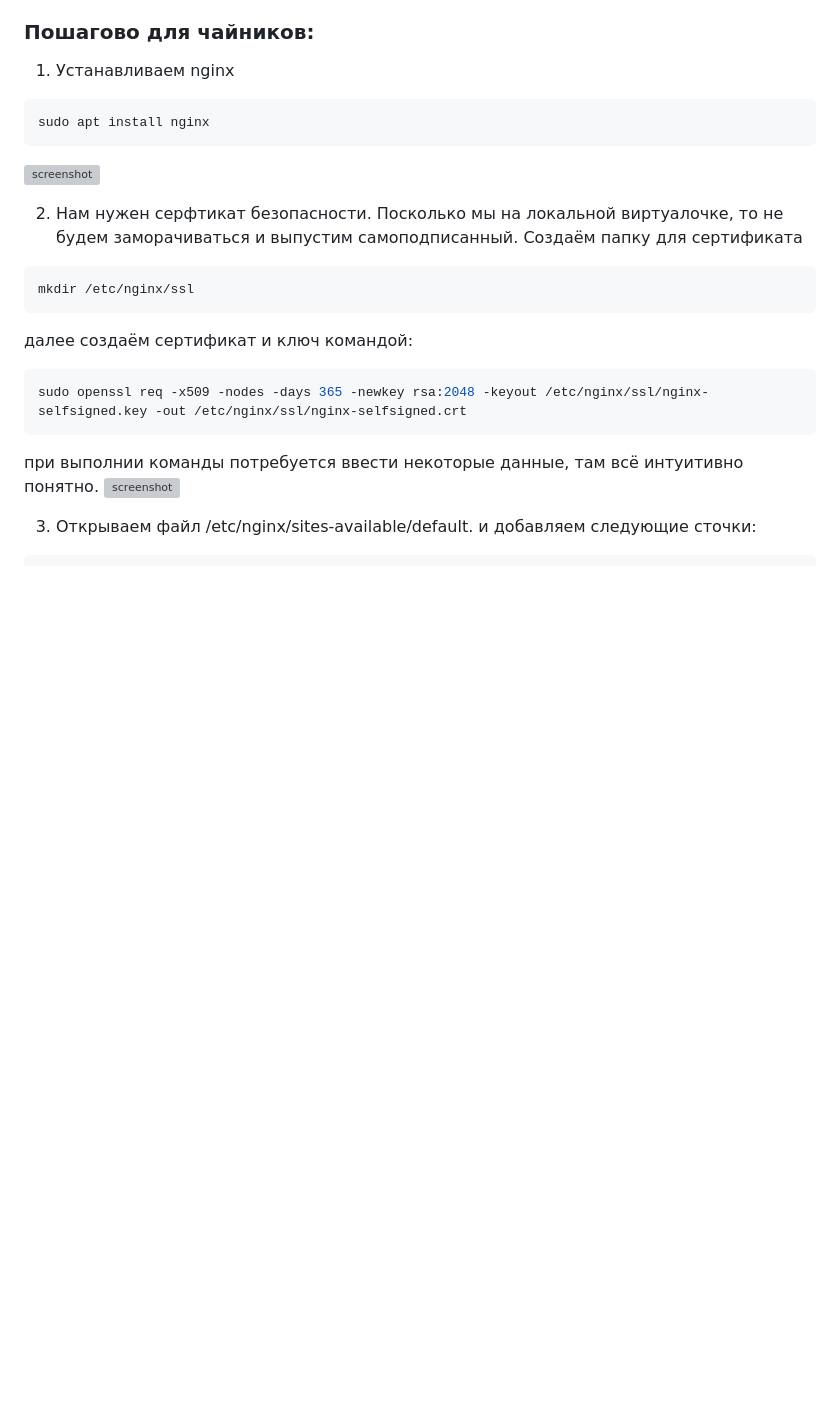
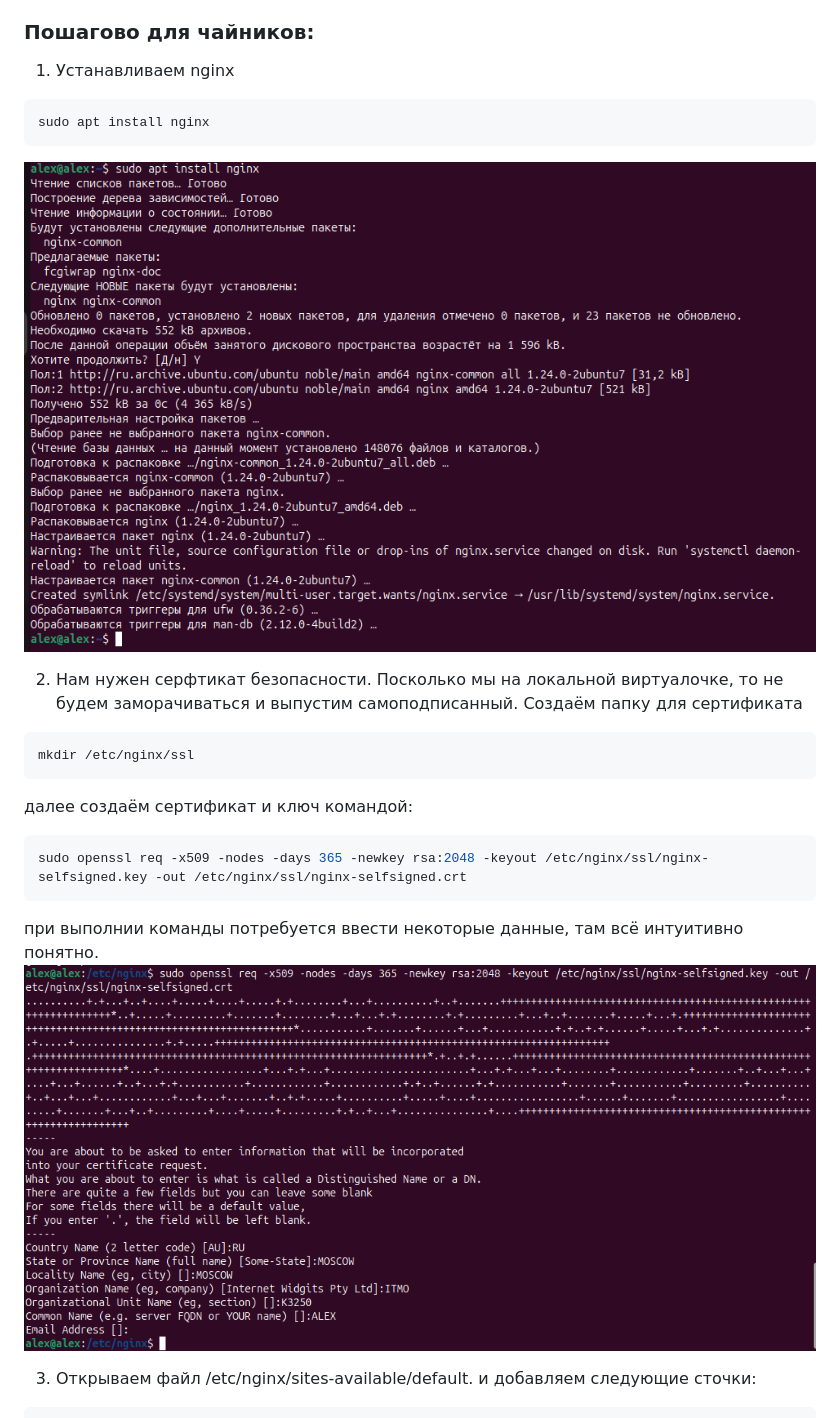
Before and after one commit to Vegrow/modern-optimization-methods, a Markdown page: lab1/README.md, the part around the change. Rendered like a GitHub page; blank space fills up the shorter version; grey boxes are pictures that could not be loaded.

````diff
--- a/lab1/README.md
+++ b/lab1/README.md
@@ -13,7 +13,7 @@
 sudo apt install nginx
 ```
 
-![screenshot](/img/Screenshot_1.png)
+![screenshot](img/Screenshot_1.png)
 
 2. Нам нужен серфтикат безопасности. Посколько мы на локальной виртуалочке, то не будем заморачиваться и выпустим самоподписанный.
  Создаём папку для сертификата
@@ -28,7 +28,7 @@ sudo openssl req -x509 -nodes -days 365 -newkey rsa:2048 -keyout /etc/nginx/ssl/
 ```
 
 при выполнии команды потребуется ввести некоторые данные, там всё интуитивно понятно.
-![screenshot](/img/Screenshot_2.png)
+![screenshot](/lab1/img/Screenshot_2.png)
 
 3. Открываем файл /etc/nginx/sites-available/default.  и добавляем следующие сточки:
 
````
